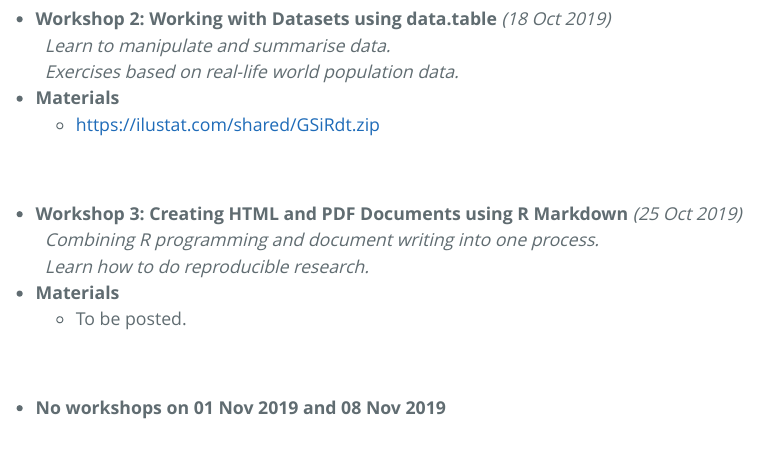
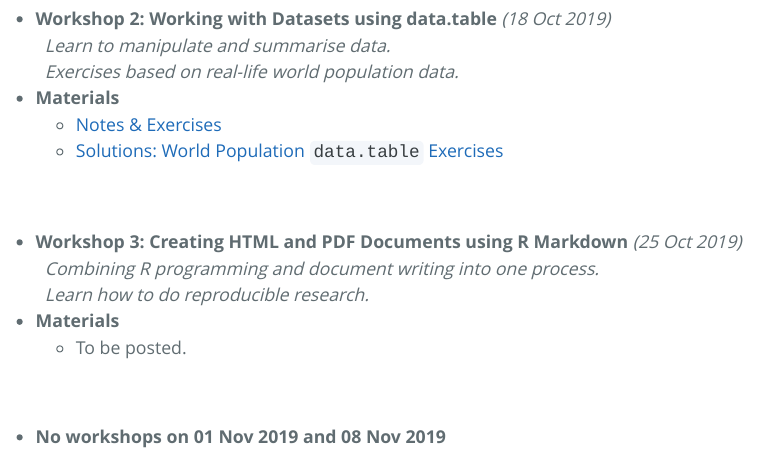
Before and after one commit to saghirb/FCUL_R_2019w2, an R Markdown document (index.Rmd): the page in a window 1100 px wide, from 1030 px down. The pictures show the output file index.html that the author committed with the source, opened offline.

Commit message:
Added data.table world population solutions

```diff
--- a/index.Rmd
+++ b/index.Rmd
@@ -44,7 +44,8 @@ us support you please:
   &nbsp; _Learn to manipulate and summarise data._ <br>
   &nbsp; _Exercises based on real-life world population data._
 + **Materials**
-  + https://ilustat.com/shared/GSiRdt.zip
+  + [Notes & Exercises](https://github.com/saghirb/R-datatable-Intro/raw/master/Share/GSiRdt.zip)
+  + [Solutions: World Population `data.table` Exercises ](https://github.com/saghirb/R-datatable-Intro/raw/master/Share/World-Popn-dt-Solutions.zip)
 
 <br>
 
```
Also changed, not shown: index.html.
